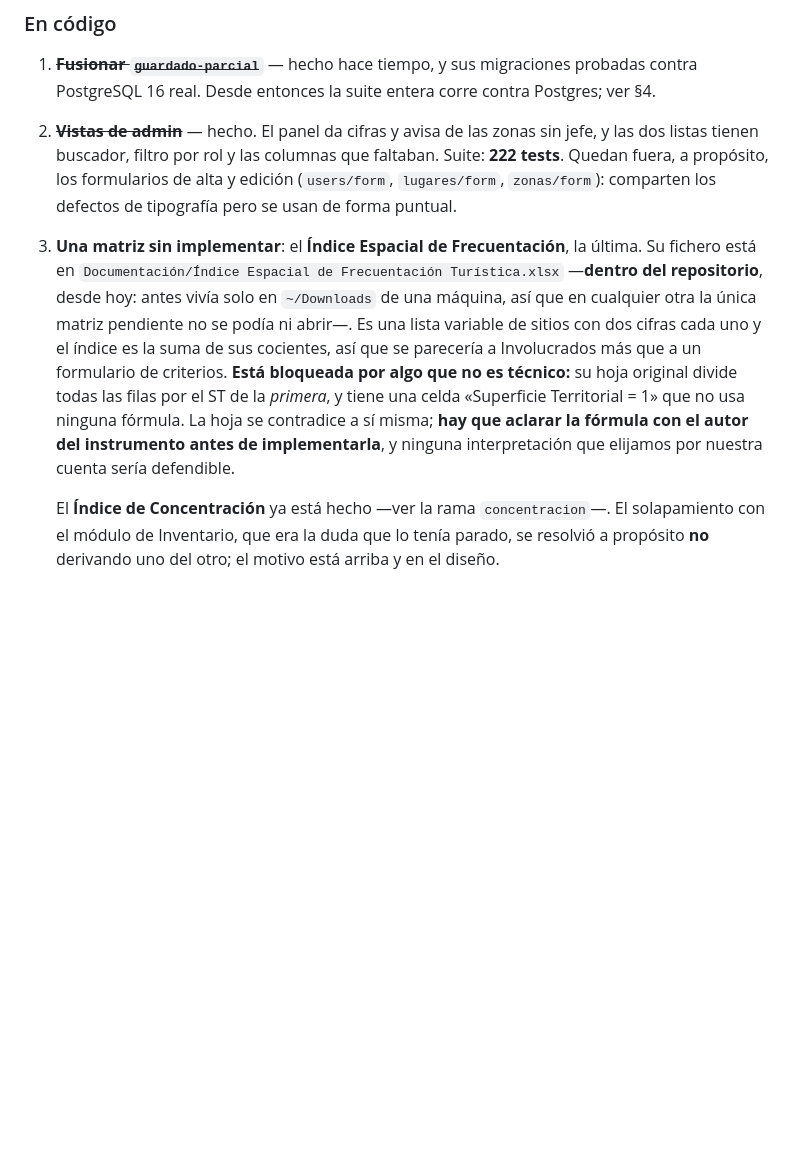
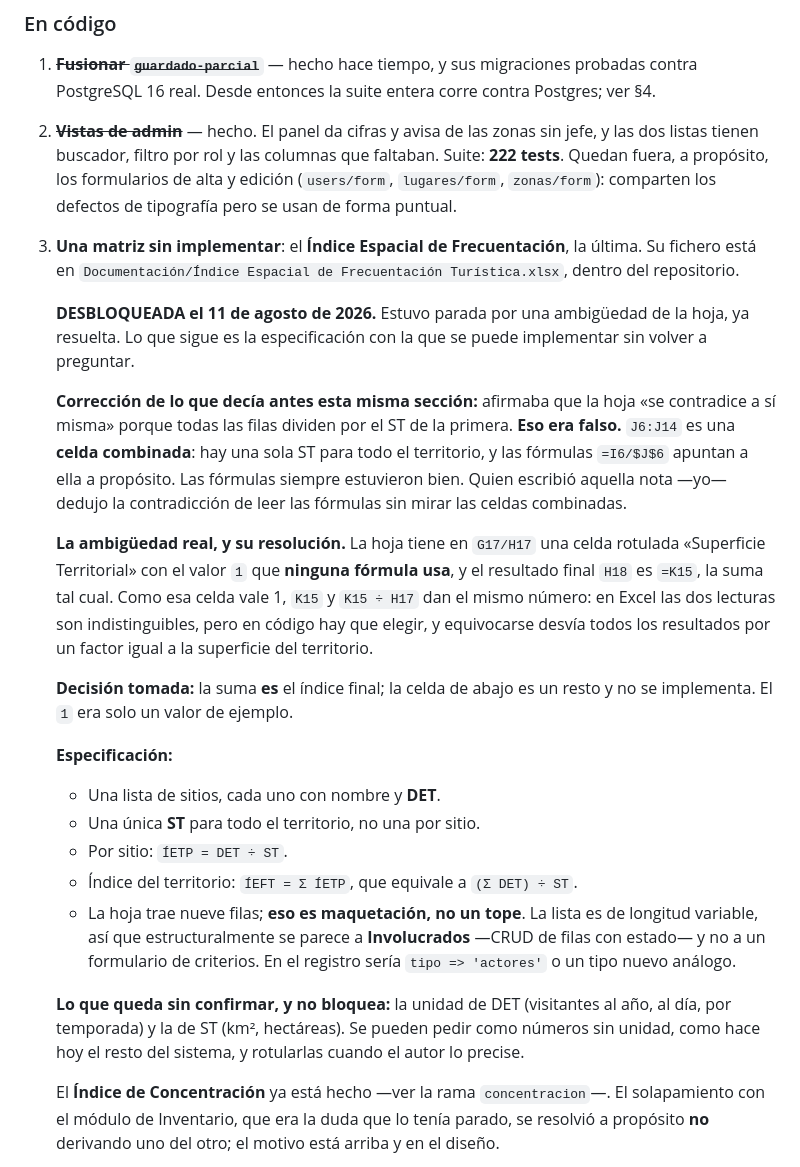
Before and after one commit to Jhampier-u/proyecto-turismo, a Markdown page: docs/ESTADO-PROYECTO.md, the part around the change. Drawn GitHub-style; blank space fills up the shorter version.

Commit message:
docs: el Indice Espacial de Frecuentacion queda desbloqueado y especificado
Estuvo parado por una ambiguedad de la hoja, ya resuelta con el responsable del
proyecto: la suma de DET/ST es el indice final, y la celda «Superficie
Territorial» de abajo es un resto que no se implementa. Su valor 1 era solo un
ejemplo.

Corrige ademas una afirmacion falsa de esta misma seccion. Decia que la hoja se
contradecia porque todas las filas dividen por el ST de la primera; J6:J14 es
una celda combinada, asi que hay una sola ST y las formulas siempre estuvieron
bien. La contradiccion se dedujo de leer las formulas sin mirar las celdas
combinadas.

Deja escrita la especificacion completa para implementarla sin volver a
preguntar, incluido que las nueve filas de la hoja son maquetacion y no un tope:
la lista es de longitud variable, asi que se parece a Involucrados y no a un
formulario de criterios.

Co-Authored-By: Claude Opus 5 <noreply@anthropic.com>

```diff
--- a/docs/ESTADO-PROYECTO.md
+++ b/docs/ESTADO-PROYECTO.md
@@ -1021,16 +1021,45 @@ niveles de anidamiento— y ninguno se movió con el cambio.
    los defectos de tipografía pero se usan de forma puntual.
 3. **Una matriz sin implementar**: el **Índice Espacial de Frecuentación**, la
    última. Su fichero está en `Documentación/Índice Espacial de Frecuentación
-   Turística.xlsx` —**dentro del repositorio**, desde hoy: antes vivía solo en
-   `~/Downloads` de una máquina, así que en cualquier otra la única matriz
-   pendiente no se podía ni abrir—. Es una lista variable de sitios con dos cifras cada uno y el índice
-   es la suma de sus cocientes, así que se parecería a Involucrados más que a un
-   formulario de criterios. **Está bloqueada por algo que no es técnico:** su
-   hoja original divide todas las filas por el ST de la *primera*, y tiene una
-   celda «Superficie Territorial = 1» que no usa ninguna fórmula. La hoja se
-   contradice a sí misma; **hay que aclarar la fórmula con el autor del
-   instrumento antes de implementarla**, y ninguna interpretación que elijamos
-   por nuestra cuenta sería defendible.
+   Turística.xlsx`, dentro del repositorio.
+
+   **DESBLOQUEADA el 11 de agosto de 2026.** Estuvo parada por una ambigüedad de
+   la hoja, ya resuelta. Lo que sigue es la especificación con la que se puede
+   implementar sin volver a preguntar.
+
+   **Corrección de lo que decía antes esta misma sección:** afirmaba que la hoja
+   «se contradice a sí misma» porque todas las filas dividen por el ST de la
+   primera. **Eso era falso.** `J6:J14` es una **celda combinada**: hay una sola
+   ST para todo el territorio, y las fórmulas `=I6/$J$6` apuntan a ella a
+   propósito. Las fórmulas siempre estuvieron bien. Quien escribió aquella nota
+   —yo— dedujo la contradicción de leer las fórmulas sin mirar las celdas
+   combinadas.
+
+   **La ambigüedad real, y su resolución.** La hoja tiene en `G17/H17` una celda
+   rotulada «Superficie Territorial» con el valor `1` que **ninguna fórmula
+   usa**, y el resultado final `H18` es `=K15`, la suma tal cual. Como esa celda
+   vale 1, `K15` y `K15 ÷ H17` dan el mismo número: en Excel las dos lecturas
+   son indistinguibles, pero en código hay que elegir, y equivocarse desvía
+   todos los resultados por un factor igual a la superficie del territorio.
+
+   **Decisión tomada:** la suma **es** el índice final; la celda de abajo es un
+   resto y no se implementa. El `1` era solo un valor de ejemplo.
+
+   **Especificación:**
+
+   - Una lista de sitios, cada uno con nombre y **DET**.
+   - Una única **ST** para todo el territorio, no una por sitio.
+   - Por sitio: `ÍETP = DET ÷ ST`.
+   - Índice del territorio: `ÍEFT = Σ ÍETP`, que equivale a `(Σ DET) ÷ ST`.
+   - La hoja trae nueve filas; **eso es maquetación, no un tope**. La lista es de
+     longitud variable, así que estructuralmente se parece a **Involucrados**
+     —CRUD de filas con estado— y no a un formulario de criterios. En el
+     registro sería `tipo => 'actores'` o un tipo nuevo análogo.
+
+   **Lo que queda sin confirmar, y no bloquea:** la unidad de DET (visitantes al
+   año, al día, por temporada) y la de ST (km², hectáreas). Se pueden pedir como
+   números sin unidad, como hace hoy el resto del sistema, y rotularlas cuando
+   el autor lo precise.
 
    El **Índice de Concentración** ya está hecho —ver la rama `concentracion`—.
    El solapamiento con el módulo de Inventario, que era la duda que lo tenía
```
